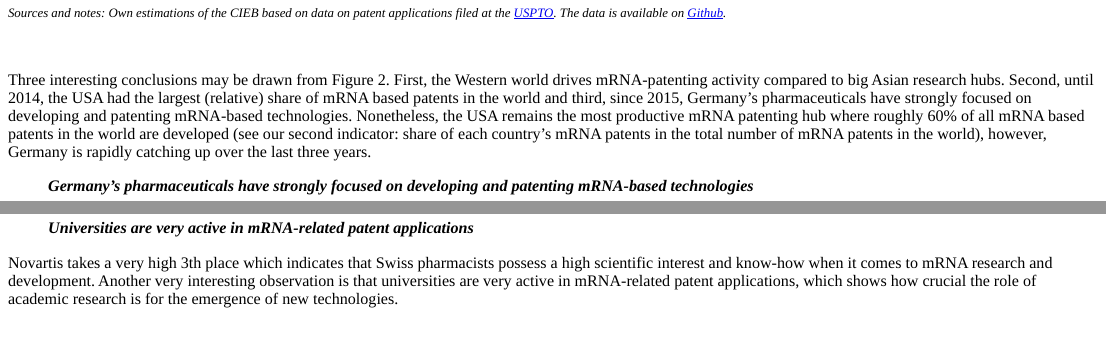
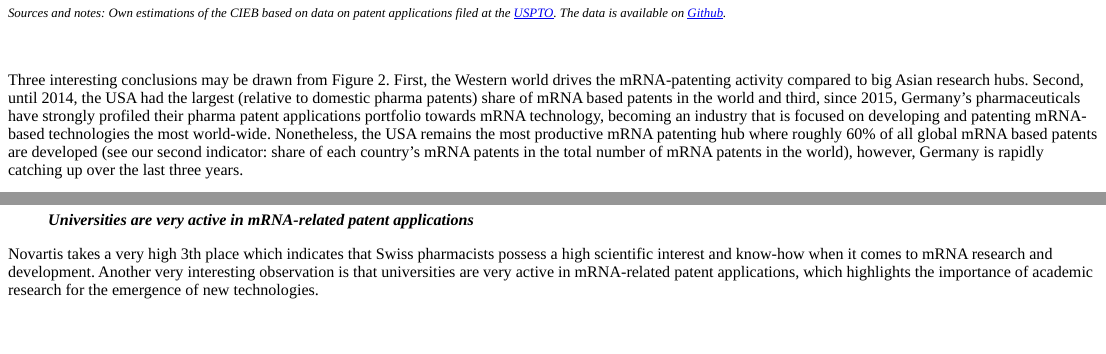
Before and after one commit to ch54321/mrna_tech, an R Markdown document (Report/mrna_tech.Rmd): the page in a window 1100 px wide, from 2000 px down, and a second part further down, joined at a grey line. Rendered offline with R 4.5, knitr and Pandoc, with nearby package versions; some code elsewhere in the file could not run offline; a font, style sheet, LaTeX package, included part or bibliography that could not be used is replaced or left out.

Commit message:
small adjustments to the text... Mostly the part after the 2nd graph

```diff
--- a/Report/mrna_tech.Rmd
+++ b/Report/mrna_tech.Rmd
@@ -98,7 +98,7 @@ But which research hubs are mainly responsible for developing this (possibly) br
 
 <br>
 
-Three interesting conclusions may be drawn from Figure 2. First, the Western world drives mRNA-patenting activity compared to big Asian research hubs. Second, until 2014, the USA had the largest (relative) share of mRNA based patents in the world and third, since 2015, Germany’s pharmaceuticals have strongly focused on developing and patenting mRNA-based technologies. Nonetheless, the USA remains the most productive mRNA patenting hub where roughly 60% of all mRNA based patents in the world are developed (see our second indicator: share of each country’s mRNA patents in the total number of mRNA patents in the world), however, Germany is rapidly catching up over the last three years.
+Three interesting conclusions may be drawn from Figure 2. First, the Western world drives the mRNA-patenting activity compared to big Asian research hubs. Second, until 2014, the USA had the largest (relative to domestic pharma patents) share of mRNA based patents in the world and third, since 2015, Germany’s pharmaceuticals have strongly profiled their pharma patent applications portfolio towards mRNA technology, becoming an industry that is focused on developing and patenting mRNA-based technologies the most world-wide. Nonetheless, the USA remains the most productive mRNA patenting hub where roughly 60% of all global mRNA based patents are developed (see our second indicator: share of each country’s mRNA patents in the total number of mRNA patents in the world), however, Germany is rapidly catching up over the last three years.
 
 <div class=bloc_div>
 <blockquote>***Germany’s pharmaceuticals have strongly focused on developing and patenting mRNA-based technologies***</blockquote>
@@ -125,7 +125,7 @@ The most patent applications have been made by Curevac and Moderna, both appeare
 <blockquote>***Universities are very active in mRNA-related patent applications***</blockquote>
 </div>
 
-Novartis takes a very high 3th place which indicates that Swiss pharmacists possess a high scientific interest and know-how when it comes to mRNA research and development. Another very interesting observation is that universities are very active in mRNA-related patent applications, which shows how crucial the role of academic research is for the emergence of new technologies.
+Novartis takes a very high 3th place which indicates that Swiss pharmacists possess a high scientific interest and know-how when it comes to mRNA research and development. Another very interesting observation is that universities are very active in mRNA-related patent applications, which highlights the importance of academic research for the emergence of new technologies.
 
 <br>
 
```
